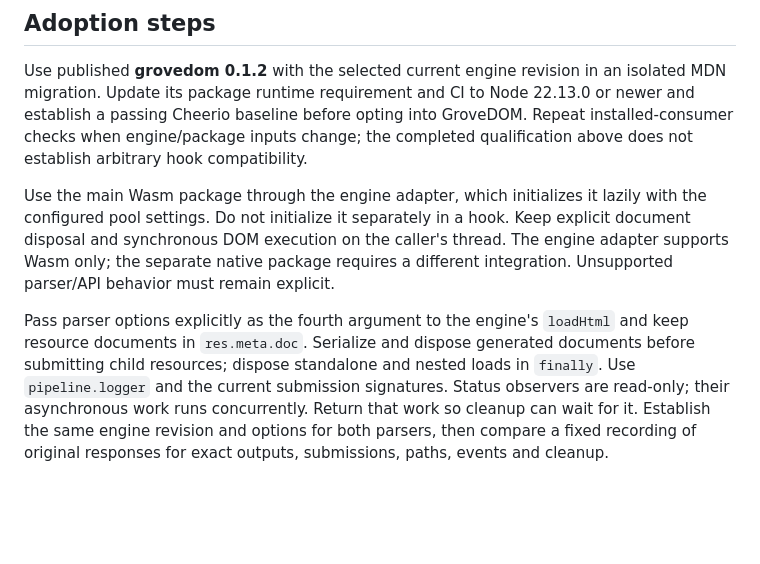
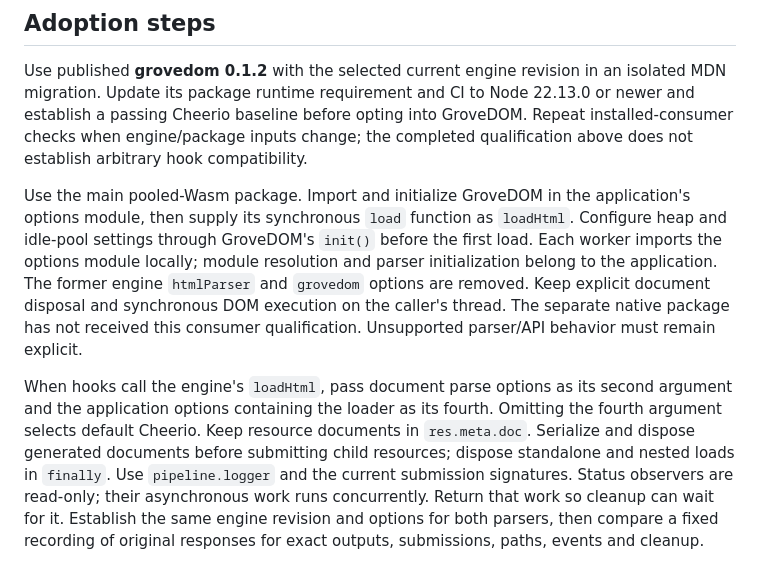
Before and after one commit to website-local/grovedom, a Markdown page: docs/integration.md, the part around the change. Rendered like a GitHub page; blank space fills up the shorter version.

Commit message:
docs: align integration with application loaders

```diff
--- a/docs/integration.md
+++ b/docs/integration.md
@@ -76,16 +76,22 @@ isolated MDN migration. Update its package runtime requirement and CI to Node
 Repeat installed-consumer checks when engine/package inputs change; the completed
 qualification above does not establish arbitrary hook compatibility.
 
-Use the main Wasm package through the engine adapter, which initializes it lazily
-with the configured pool settings. Do not initialize it separately in a hook.
-Keep explicit document disposal and synchronous DOM execution on the caller's
-thread. The engine adapter supports Wasm only; the separate native package
-requires a different integration. Unsupported parser/API behavior must remain explicit.
+Use the main pooled-Wasm package. Import and initialize GroveDOM in the
+application's options module, then supply its synchronous `load` function as
+`loadHtml`. Configure heap and idle-pool settings through GroveDOM's `init()`
+before the first load. Each worker imports the options module locally; module
+resolution and parser initialization belong to the application. The former
+engine `htmlParser` and `grovedom` options are removed. Keep explicit document
+disposal and synchronous DOM execution on the caller's thread. The separate
+native package has not received this consumer qualification. Unsupported
+parser/API behavior must remain explicit.
 
-Pass parser options explicitly as the fourth argument to the engine's `loadHtml`
-and keep resource documents in `res.meta.doc`. Serialize and dispose generated
-documents before submitting child resources; dispose standalone and nested loads
-in `finally`. Use `pipeline.logger` and the current submission signatures.
+When hooks call the engine's `loadHtml`, pass document parse options as its
+second argument and the application options containing the loader as its fourth.
+Omitting the fourth argument selects default Cheerio. Keep resource documents
+in `res.meta.doc`. Serialize and dispose generated documents before submitting
+child resources; dispose standalone and nested loads in `finally`. Use
+`pipeline.logger` and the current submission signatures.
 Status observers are read-only; their asynchronous work runs concurrently.
 Return that work so cleanup can wait for it. Establish the same engine revision
 and options for both parsers, then compare a fixed recording of
```
